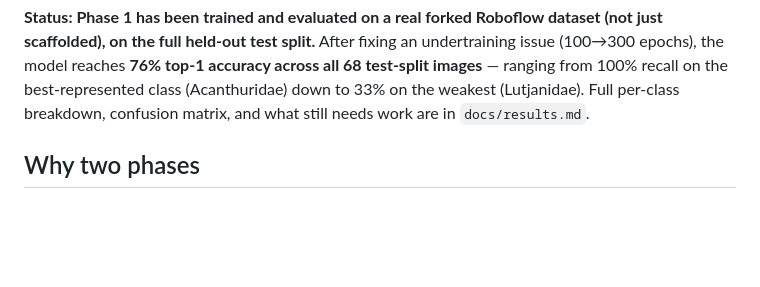
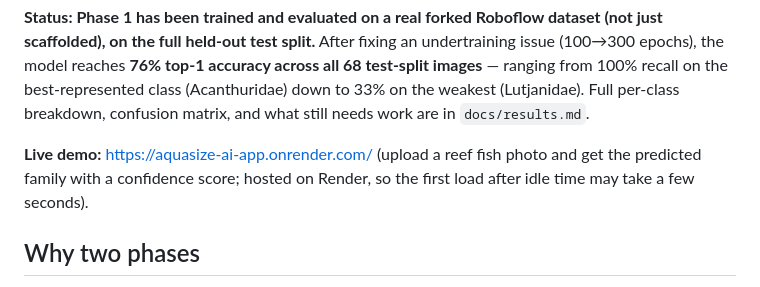
Before and after one commit to oumaabou/aquasize-ai, a Markdown page: README.md, the part around the change. Rendered like a GitHub page; blank space fills up the shorter version.

Commit message:
Add README, source, notebooks, docs, demo, and live demo link

```diff
--- a/README.md
+++ b/README.md
@@ -18,6 +18,10 @@ fixing an undertraining issue (100→300 epochs), the model reaches
 100% recall on the best-represented class (Acanthuridae) down to 33% on
 the weakest (Lutjanidae). Full per-class breakdown, confusion matrix, and
 what still needs work are in `docs/results.md`.
+
+**Live demo:** https://aquasize-ai-app.onrender.com/ (upload a reef fish
+photo and get the predicted family with a confidence score; hosted on
+Render, so the first load after idle time may take a few seconds).
 
 ## Why two phases
 
```
